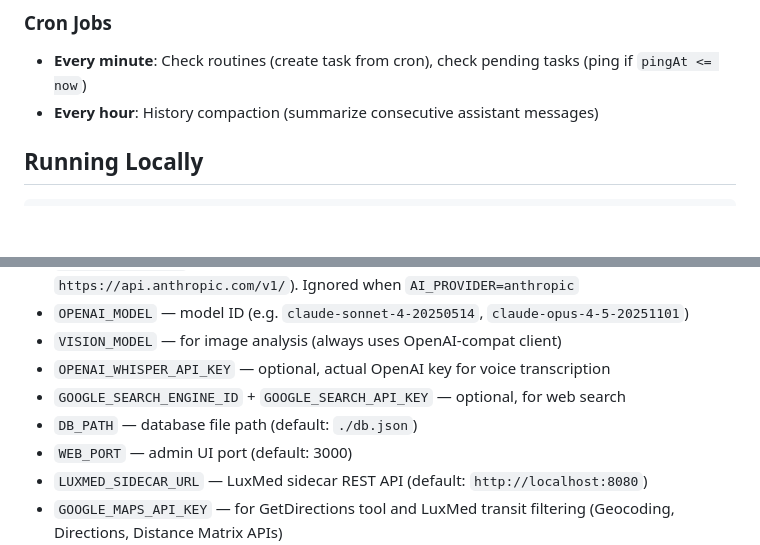
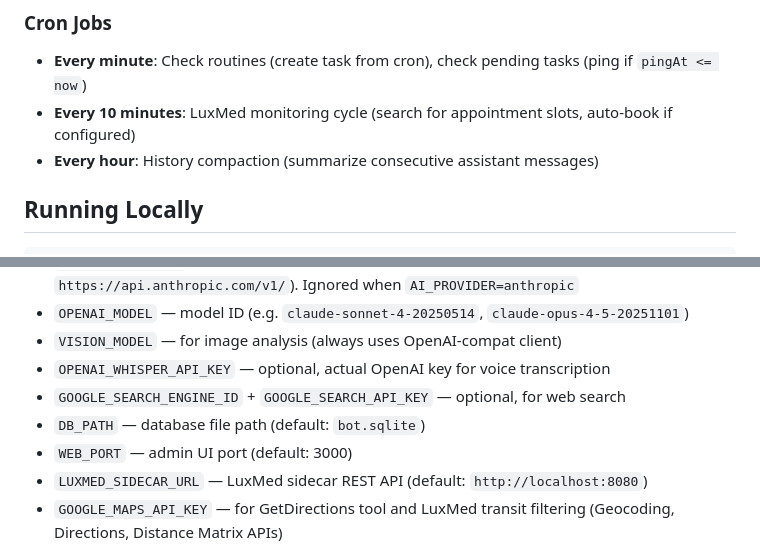
Before and after one commit to AndrewKirkovski/your-ai-manager, a Markdown page: CLAUDE.md, 2 parts joined by grey strips. Rendered like a GitHub page; blank space fills up the shorter version.

```diff
--- a/CLAUDE.md
+++ b/CLAUDE.md
@@ -66,6 +71,7 @@ Only last 30 messages sent as context. History capped at 5000 per user.
 
 ### Cron Jobs
 - **Every minute**: Check routines (create task from cron), check pending tasks (ping if `pingAt <= now`)
+- **Every 10 minutes**: LuxMed monitoring cycle (search for appointment slots, auto-book if configured)
 - **Every hour**: History compaction (summarize consecutive assistant messages)
 
 ## Running Locally
@@ -114,7 +120,7 @@ git push origin rest-api        # push to fork
 - `VISION_MODEL` — for image analysis (always uses OpenAI-compat client)
 - `OPENAI_WHISPER_API_KEY` — optional, actual OpenAI key for voice transcription
 - `GOOGLE_SEARCH_ENGINE_ID` + `GOOGLE_SEARCH_API_KEY` — optional, for web search
-- `DB_PATH` — database file path (default: `./db.json`)
+- `DB_PATH` — database file path (default: `bot.sqlite`)
 - `WEB_PORT` — admin UI port (default: 3000)
 - `LUXMED_SIDECAR_URL` — LuxMed sidecar REST API (default: `http://localhost:8080`)
 - `GOOGLE_MAPS_API_KEY` — for GetDirections tool and LuxMed transit filtering (Geocoding, Directions, Distance Matrix APIs)
```
Also changed, not shown: other parts of CLAUDE.md (+11 -6 lines).
